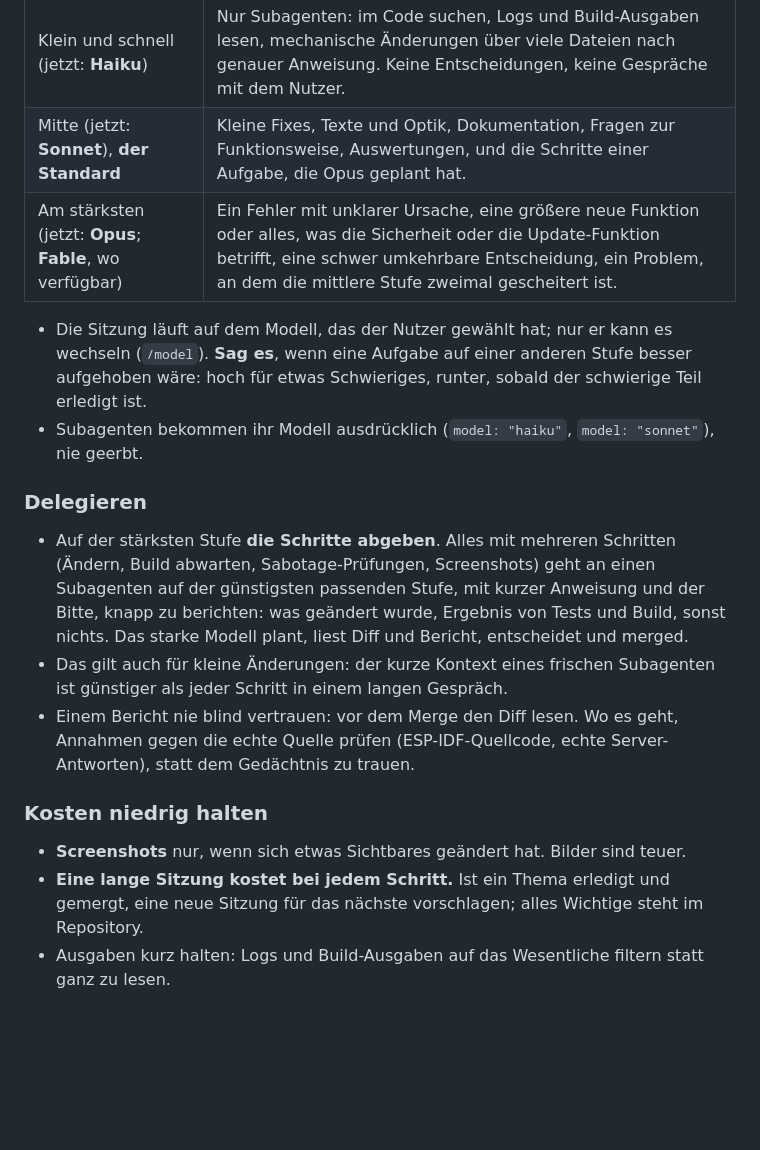
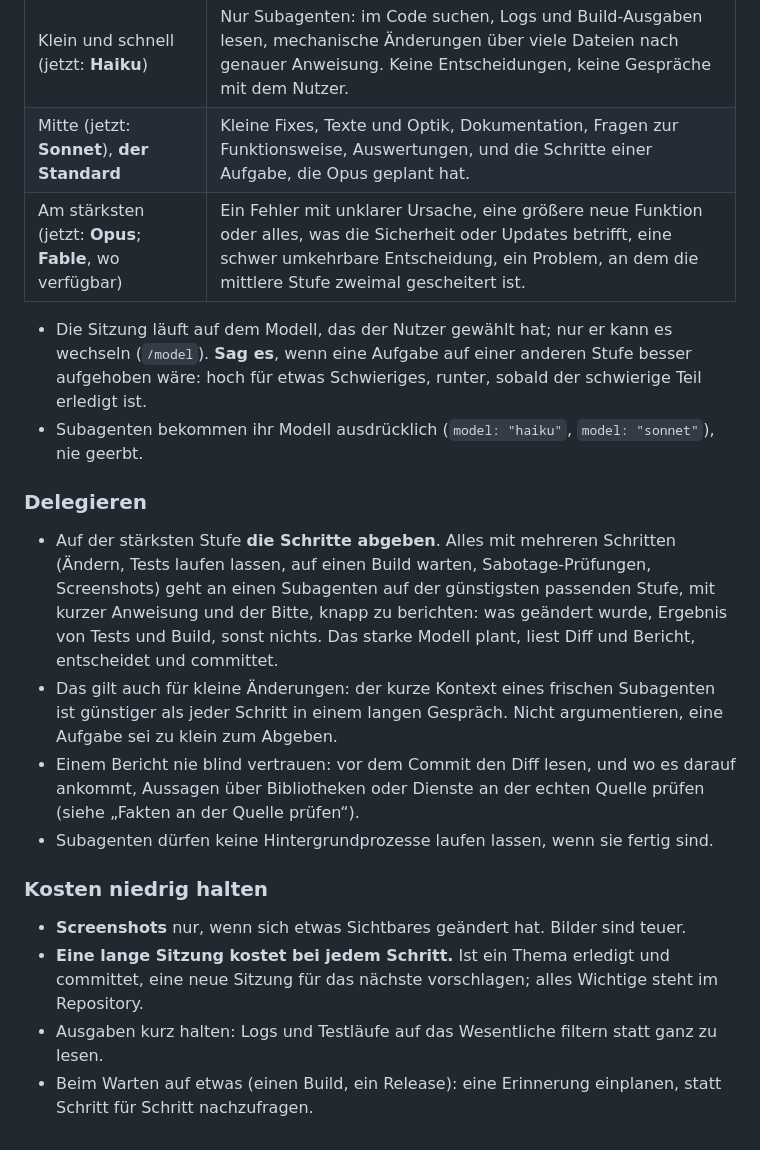
Before and after one commit to Joni9993/newsapp, a Markdown page: CLAUDE.md, the part around one of its changes. GitHub-like rendering; blank space fills up the shorter version.

```diff
--- a/CLAUDE.md
+++ b/CLAUDE.md
@@ -18,7 +18,7 @@ Liste zu vertrauen, und folge dem Nutzer, wenn er sagt, dass sich Grenzen oder A
 | ------------------------------------------ | -------------------------------------------------------------------------------------- |
 | Klein und schnell (jetzt: **Haiku**)       | Nur Subagenten: im Code suchen, Logs und Build-Ausgaben lesen, mechanische Änderungen über viele Dateien nach genauer Anweisung. Keine Entscheidungen, keine Gespräche mit dem Nutzer. |
 | Mitte (jetzt: **Sonnet**), **der Standard** | Kleine Fixes, Texte und Optik, Dokumentation, Fragen zur Funktionsweise, Auswertungen, und die Schritte einer Aufgabe, die Opus geplant hat. |
-| Am stärksten (jetzt: **Opus**; **Fable**, wo verfügbar) | Ein Fehler mit unklarer Ursache, eine größere neue Funktion oder alles, was die Sicherheit oder die Update-Funktion betrifft, eine schwer umkehrbare Entscheidung, ein Problem, an dem die mittlere Stufe zweimal gescheitert ist. |
+| Am stärksten (jetzt: **Opus**; **Fable**, wo verfügbar) | Ein Fehler mit unklarer Ursache, eine größere neue Funktion oder alles, was die Sicherheit oder Updates betrifft, eine schwer umkehrbare Entscheidung, ein Problem, an dem die mittlere Stufe zweimal gescheitert ist. |
 
 - Die Sitzung läuft auf dem Modell, das der Nutzer gewählt hat; nur er kann es wechseln (`/model`). **Sag
   es**, wenn eine Aufgabe auf einer anderen Stufe besser aufgehoben wäre: hoch für etwas Schwieriges,
@@ -27,19 +27,23 @@ Liste zu vertrauen, und folge dem Nutzer, wenn er sagt, dass sich Grenzen oder A
 
 ### Delegieren
 
-- Auf der stärksten Stufe **die Schritte abgeben**. Alles mit mehreren Schritten (Ändern, Build abwarten,
-  Sabotage-Prüfungen, Screenshots) geht an einen Subagenten auf der günstigsten passenden Stufe, mit kurzer
-  Anweisung und der Bitte, knapp zu berichten: was geändert wurde, Ergebnis von Tests und Build, sonst
-  nichts. Das starke Modell plant, liest Diff und Bericht, entscheidet und merged.
+- Auf der stärksten Stufe **die Schritte abgeben**. Alles mit mehreren Schritten (Ändern, Tests laufen
+  lassen, auf einen Build warten, Sabotage-Prüfungen, Screenshots) geht an einen Subagenten auf der
+  günstigsten passenden Stufe, mit kurzer Anweisung und der Bitte, knapp zu berichten: was geändert wurde,
+  Ergebnis von Tests und Build, sonst nichts. Das starke Modell plant, liest Diff und Bericht, entscheidet
+  und committet.
 - Das gilt auch für kleine Änderungen: der kurze Kontext eines frischen Subagenten ist günstiger als jeder
-  Schritt in einem langen Gespräch.
-- Einem Bericht nie blind vertrauen: vor dem Merge den Diff lesen. Wo es geht, Annahmen gegen die echte
-  Quelle prüfen (ESP-IDF-Quellcode, echte Server-Antworten), statt dem Gedächtnis zu trauen.
+  Schritt in einem langen Gespräch. Nicht argumentieren, eine Aufgabe sei zu klein zum Abgeben.
+- Einem Bericht nie blind vertrauen: vor dem Commit den Diff lesen, und wo es darauf ankommt, Aussagen über
+  Bibliotheken oder Dienste an der echten Quelle prüfen (siehe „Fakten an der Quelle prüfen“).
+- Subagenten dürfen keine Hintergrundprozesse laufen lassen, wenn sie fertig sind.
 
 ### Kosten niedrig halten
 
 - **Screenshots** nur, wenn sich etwas Sichtbares geändert hat. Bilder sind teuer.
-- **Eine lange Sitzung kostet bei jedem Schritt.** Ist ein Thema erledigt und gemergt, eine neue Sitzung für
-  das nächste vorschlagen; alles Wichtige steht im Repository.
-- Ausgaben kurz halten: Logs und Build-Ausgaben auf das Wesentliche filtern statt ganz zu lesen.
+- **Eine lange Sitzung kostet bei jedem Schritt.** Ist ein Thema erledigt und committet, eine neue Sitzung
+  für das nächste vorschlagen; alles Wichtige steht im Repository.
+- Ausgaben kurz halten: Logs und Testläufe auf das Wesentliche filtern statt ganz zu lesen.
+- Beim Warten auf etwas (einen Build, ein Release): eine Erinnerung einplanen, statt Schritt für Schritt
+  nachzufragen.
 
```
Also changed, not shown: other parts of CLAUDE.md (+2 -2 lines), AGENTS.md (+84 -63 lines).
